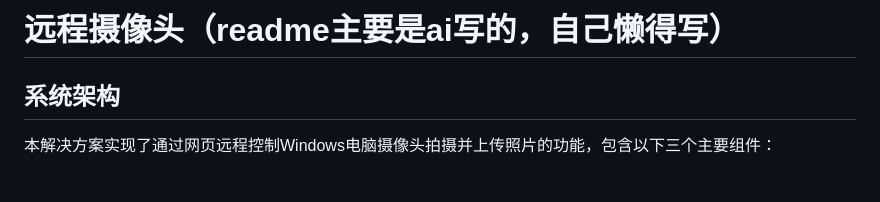
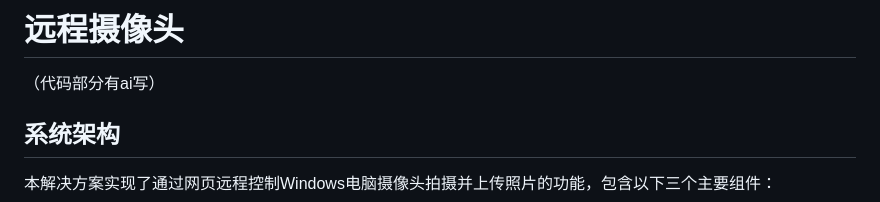
Before and after one commit to zycwer/RemoteCameraClient, a Markdown page: README.md, the part around one of its changes. Rendered like a GitHub page; blank space fills up the shorter version.

```diff
--- a/README.md
+++ b/README.md
@@ -1,5 +1,5 @@
-# 远程摄像头（readme主要是ai写的，自己懒得写）
-
+# 远程摄像头
+（代码部分有ai写）
 ## 系统架构
 
 本解决方案实现了通过网页远程控制Windows电脑摄像头拍摄并上传照片的功能，包含以下三个主要组件：
```
Also changed, not shown: other parts of README.md (+1 -0 lines).
